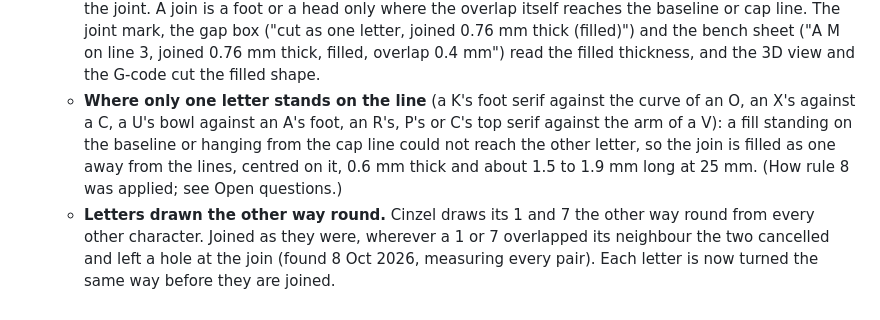
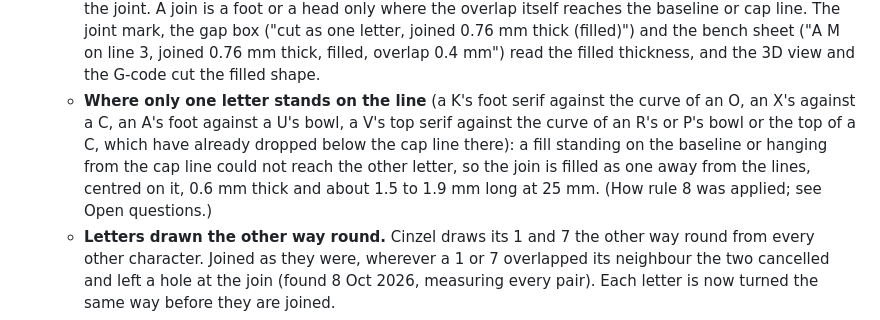
Before and after one commit to pibrianjohn-commits/incised-lettering, a Markdown page: BRIEF.md, the part around the change. GitHub-like rendering.

Commit message:
BRIEF.md: in R–V, P–V and C–V it is the V's serif that stands on the cap line
Co-Authored-By: Claude Opus 5.5 <noreply@anthropic.com>
Claude-Session: https://claude.ai/code/session_01FwvgpQAdKiz8RqPuttydLh

```diff
--- a/BRIEF.md
+++ b/BRIEF.md
@@ -356,7 +356,7 @@ Answers from the carver, recorded as they are given.
   - **Filling.** Each place two letters overlap is filled as rule 8 says, from the point in each letter, at the join, where it is already 0.6 mm thick (looked for up to 5 mm along at 25 mm, counted from where that letter comes out of the overlap), the fill tucked a little into each letter so no corner stands proud. H and H get two fills, at the head and the foot. With Cinzel at 31.5 mm, the carver's A–M joins (AMBER, and AM and MA in AMAZBALLS) are filled to 0.76 mm, about 3.7 mm long, and none is named too thin.
   - **Only where the joint is thin.** A join is filled only where the joint, measured as rule 6 says on the two letters as they are, is thinner than 0.6 mm. Where they already make that much wood across the join, no fill: O against S (4.4 mm through the S's body), B against B (4.3 mm through the neck between the bowl and the stem), Z against 7 (1.2 mm), a 7 against a Z (0.8 mm at the head). A fill is never a long slanting strip: where one letter is thick enough only well above or below the other (a Y's arm against the slant of a 4), a block between them would slant up the letter, 0.6 mm measured straight up and down but much thinner square to its edges, so none is built and the thin joint stays a problem, with its fixes. (Found 9 Oct 2026: linked 2 to 3 mm deep, a round letter and a diagonal, such as X and O or A and V, run into each other along a long crescent already 1.1 to 1.8 mm thick, and had been given a fill 10 or 11 mm long running out across a counter, and a Y against a 4 a block slanting nearly the height of the letter. Now, at every depth from 0.3 to 3.3 mm, no fill is longer than 4.4 mm.)
   - **Tidy.** A sliver of wood a fill shuts in against a serif's curve, narrower than 0.6 mm, is cut away with the fill, so the hairline does not go round it. Where one letter runs out in a tip beyond the join with its body inside the overlap (linked deep, an A's serif under the point of a 7's foot), the tip is not read as the joint. A join is a foot or a head only where the overlap itself reaches the baseline or cap line. The joint mark, the gap box ("cut as one letter, joined 0.76 mm thick (filled)") and the bench sheet ("A M on line 3, joined 0.76 mm thick, filled, overlap 0.4 mm") read the filled thickness, and the 3D view and the G-code cut the filled shape.
-  - **Where only one letter stands on the line** (a K's foot serif against the curve of an O, an X's against a C, a U's bowl against an A's foot, an R's, P's or C's top serif against the arm of a V): a fill standing on the baseline or hanging from the cap line could not reach the other letter, so the join is filled as one away from the lines, centred on it, 0.6 mm thick and about 1.5 to 1.9 mm long at 25 mm. (How rule 8 was applied; see Open questions.)
+  - **Where only one letter stands on the line** (a K's foot serif against the curve of an O, an X's against a C, an A's foot against a U's bowl, a V's top serif against the curve of an R's or P's bowl or the top of a C, which have already dropped below the cap line there): a fill standing on the baseline or hanging from the cap line could not reach the other letter, so the join is filled as one away from the lines, centred on it, 0.6 mm thick and about 1.5 to 1.9 mm long at 25 mm. (How rule 8 was applied; see Open questions.)
   - **Letters drawn the other way round.** Cinzel draws its 1 and 7 the other way round from every other character. Joined as they were, wherever a 1 or 7 overlapped its neighbour the two cancelled and left a hole at the join (found 8 Oct 2026, measuring every pair). Each letter is now turned the same way before they are joined.
   - **Every pair.** Of the 1,369 pairs of Cinzel capitals, figures and & that can meet, linked at the starting overlap every joint is filled to at least 0.6 mm or is already that thick: 721 are filled (278 at the foot, 251 at the head, 192 elsewhere). A test checks every pair (test/links.test.ts). Linked deeper, at every 0.5 mm from 0.8 to 3.3 mm, three joints stay thin, all a Y's arm meeting a figure at a slant (Y 1 at 1.8 mm, Y 4 at 2.3 and 2.8 mm): each is named, and overlapping more cures it. Punctuation can be thin at odd depths, where a quote's tail runs to a point inside a letter (O’CONNOR); those are named too.
 
```
